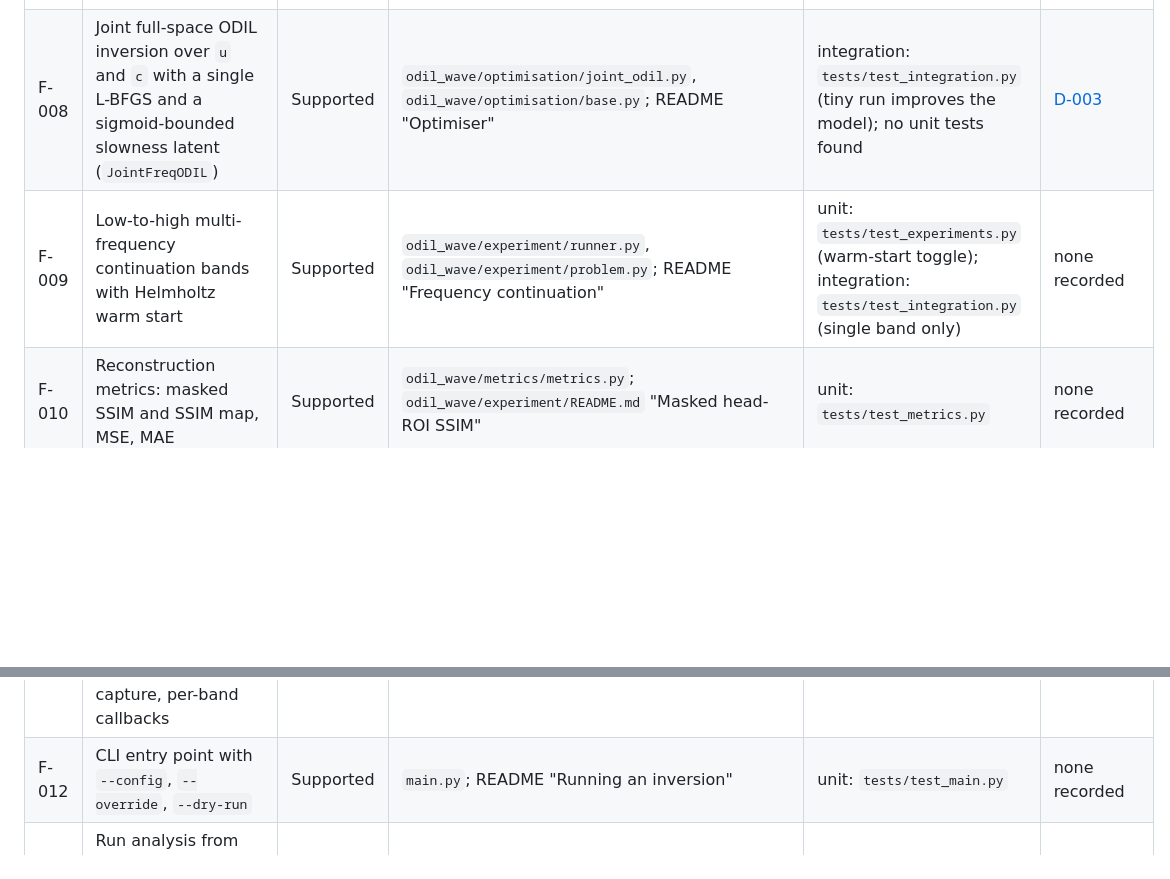
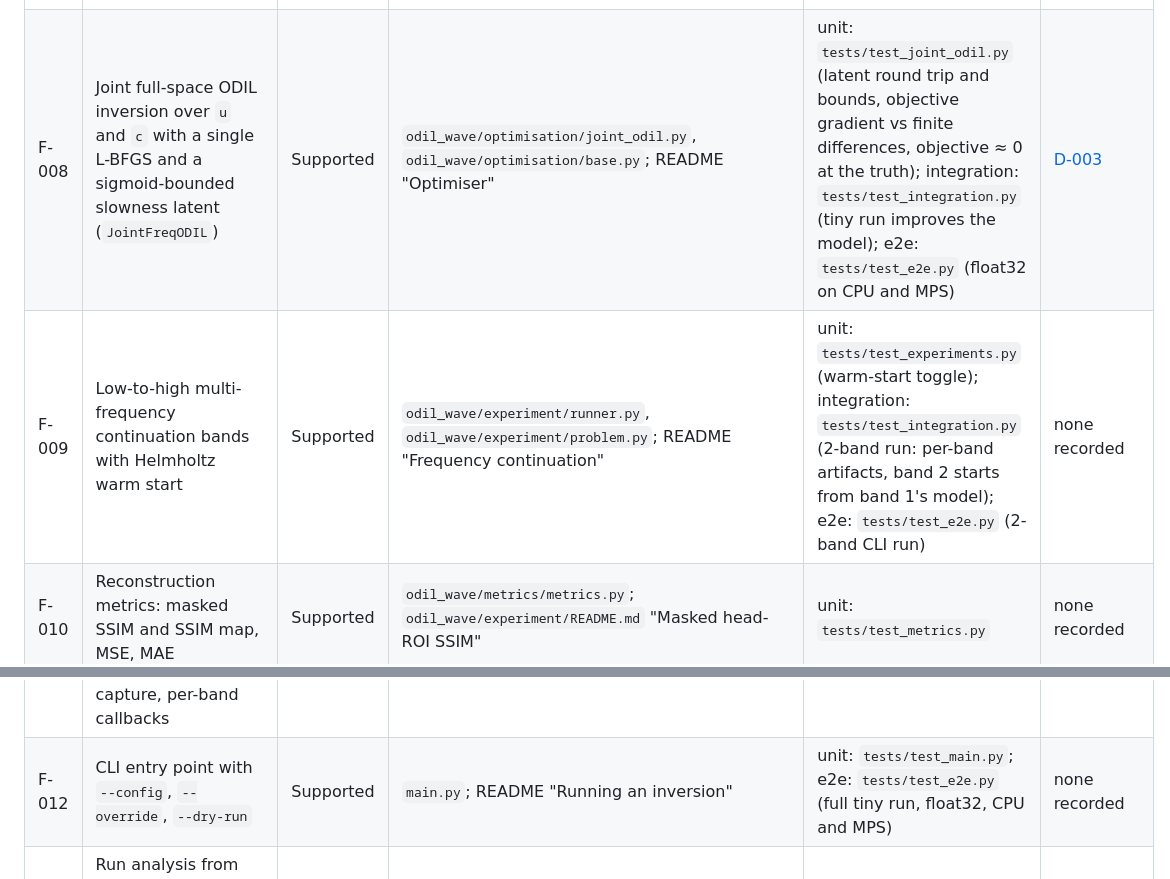
Before and after one commit to Commit2Cosmos/Transcranial-Ultrasound-ODIL, a Markdown page: docs/features.md, 2 parts joined by grey strips. Rendered like a GitHub page; blank space fills up the shorter version.

```diff
--- a/docs/features.md
+++ b/docs/features.md
@@ -33,11 +34,11 @@ maintainer confirmation; the reason is under Notes.
 | F-005 | Frequency-domain discrete wave operator: FD Laplacians of order 2–10, PML sponge, Neumann mirror boundary conditions | Supported (review) | `odil_wave/operator/spatial.py`, `odil_wave/operator/conditions.py`, `odil_wave/operator/utils.py`, `odil_wave/operator/base.py` | unit: `tests/test_operator.py` (all five orders) | none recorded |
 | F-006 | Helmholtz forward solver, and synthetic observations from a Helmholtz solve on the truth model (inverse-crime baseline) | Supported | `odil_wave/operator/helmholtz.py`, `odil_wave/experiment/problem.py`; README "Important points" | unit: `tests/test_operator.py`; integration: `tests/test_experiments.py` (observed data satisfy the inverse operator on the truth) | [D-005](decisions/D-005-helmholtz-observation-baseline.md) |
 | F-007 | ODIL discrete loss (PDE residual, data misfit, regulariser terms) with Tikhonov and TV regularisers, loss logging | Supported | `odil_wave/loss/`, `odil_wave/wavefield/base.py` | unit: `tests/test_loss.py`, `tests/test_wavefield.py`; integration: `tests/test_integration.py` (gradient flows forward to loss) | none recorded |
-| F-008 | Joint full-space ODIL inversion over `u` and `c` with a single L-BFGS and a sigmoid-bounded slowness latent (`JointFreqODIL`) | Supported | `odil_wave/optimisation/joint_odil.py`, `odil_wave/optimisation/base.py`; README "Optimiser" | integration: `tests/test_integration.py` (tiny run improves the model); no unit tests found | [D-003](decisions/D-003-joint-formulation-only.md) |
-| F-009 | Low-to-high multi-frequency continuation bands with Helmholtz warm start | Supported | `odil_wave/experiment/runner.py`, `odil_wave/experiment/problem.py`; README "Frequency continuation" | unit: `tests/test_experiments.py` (warm-start toggle); integration: `tests/test_integration.py` (single band only) | none recorded |
+| F-008 | Joint full-space ODIL inversion over `u` and `c` with a single L-BFGS and a sigmoid-bounded slowness latent (`JointFreqODIL`) | Supported | `odil_wave/optimisation/joint_odil.py`, `odil_wave/optimisation/base.py`; README "Optimiser" | unit: `tests/test_joint_odil.py` (latent round trip and bounds, objective gradient vs finite differences, objective ≈ 0 at the truth); integration: `tests/test_integration.py` (tiny run improves the model); e2e: `tests/test_e2e.py` (float32 on CPU and MPS) | [D-003](decisions/D-003-joint-formulation-only.md) |
+| F-009 | Low-to-high multi-frequency continuation bands with Helmholtz warm start | Supported | `odil_wave/experiment/runner.py`, `odil_wave/experiment/problem.py`; README "Frequency continuation" | unit: `tests/test_experiments.py` (warm-start toggle); integration: `tests/test_integration.py` (2-band run: per-band artifacts, band 2 starts from band 1's model); e2e: `tests/test_e2e.py` (2-band CLI run) | none recorded |
 | F-010 | Reconstruction metrics: masked SSIM and SSIM map, MSE, MAE | Supported | `odil_wave/metrics/metrics.py`; `odil_wave/experiment/README.md` "Masked head-ROI SSIM" | unit: `tests/test_metrics.py` | none recorded |
 | F-011 | Config-driven reproducible run layer: schema, defaults, dotted overrides, validation, run artifacts, environment/git metadata, failure capture, per-band callbacks | Supported | `odil_wave/experiment/config.py`, `odil_wave/experiment/runner.py`, `odil_wave/experiment/recorder.py`, `odil_wave/experiment/envinfo.py`, `configs/default_inverse.yaml`; `odil_wave/experiment/README.md` | unit: `tests/test_experiments.py`; integration: `tests/test_integration.py` (artifacts written) | none recorded |
-| F-012 | CLI entry point with `--config`, `--override`, `--dry-run` | Supported | `main.py`; README "Running an inversion" | unit: `tests/test_main.py` | none recorded |
+| F-012 | CLI entry point with `--config`, `--override`, `--dry-run` | Supported | `main.py`; README "Running an inversion" | unit: `tests/test_main.py`; e2e: `tests/test_e2e.py` (full tiny run, float32, CPU and MPS) | none recorded |
 | F-013 | Run analysis from saved artifacts: history and recovery plots, band animation, live band view | Supported (review) | `odil_wave/experiment/plots.py`; `odil_wave/experiment/README.md` "Plotting & analysis" | none found | none recorded |
 | F-014 | Example and main notebooks | Supported (review) | `notebooks/odil_wave_inverse_example.ipynb`, `notebooks/main_odil.ipynb`; README "Example notebook" | none found (not executed in tests or CI) | none recorded |
 | F-015 | Block-coordinate dual L-BFGS optimiser (`LBFGSB`, `StepScheduler`, u-block Hessian, Helmholtz u-transform, frequency-continuation helper) | Removed | removed in `7c130ad` (PR #2): `odil_wave/optimisation/u_block_hessian.py`, `odil_wave/optimisation/helmholtz_utransform.py`, `odil_wave/optimisation/frequency_continuation.py`, `LBFGSB` from `odil_wave/optimisation/base.py`, `tests/test_optimisation.py` | config-rejection: `tests/test_experiments.py` (`lbfgsb`, `u_steps`, `clamp`) | [D-003](decisions/D-003-joint-formulation-only.md) |
```
Also changed, not shown: other parts of docs/features.md (+15 -6 lines), docs/reports/5-optimiser-e2e-tests.md (added, +118 -0 lines).
